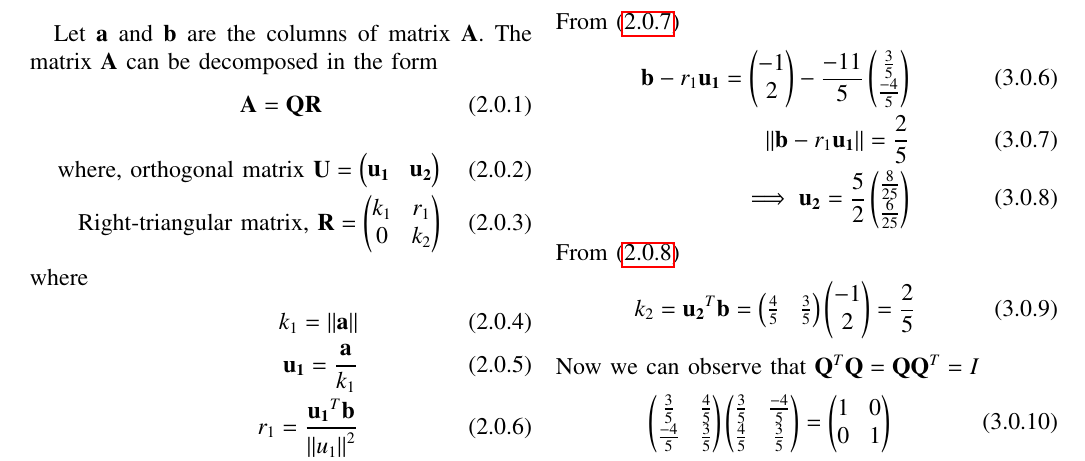
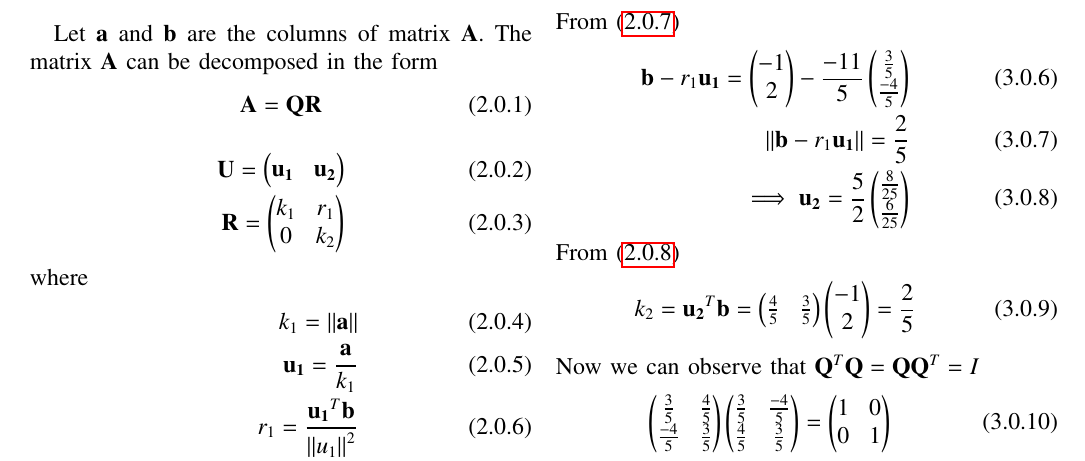
Before and after one commit to EE20MTECH14019/EE5609, a LaTeX paper (QR_Decomposition/QR.tex): part of the page, cut so that both start at the same text. Compiled offline with pdfLaTeX.

Commit message:
Update QR.tex

```diff
--- a/QR_Decomposition/QR.tex
+++ b/QR_Decomposition/QR.tex
@@ -269,8 +269,7 @@ Let $\vec{a}$ and $\vec{b}$ are the columns of matrix $\vec{A}$. The matrix $\ve
     \vec{A}=\vec{Q}\vec{R}
 \end{align}
 \begin{align}
-    \text{where, orthogonal matrix } \vec{U}=\myvec{\vec{u_1}&\vec{u_2}}\\
-    \text{Right-triangular matrix, }
+    \vec{U}=\myvec{\vec{u_1}&\vec{u_2}}\\
     \vec{R}=\myvec{k_1&r_1\\0&k_2}
 \end{align}
 where
```
